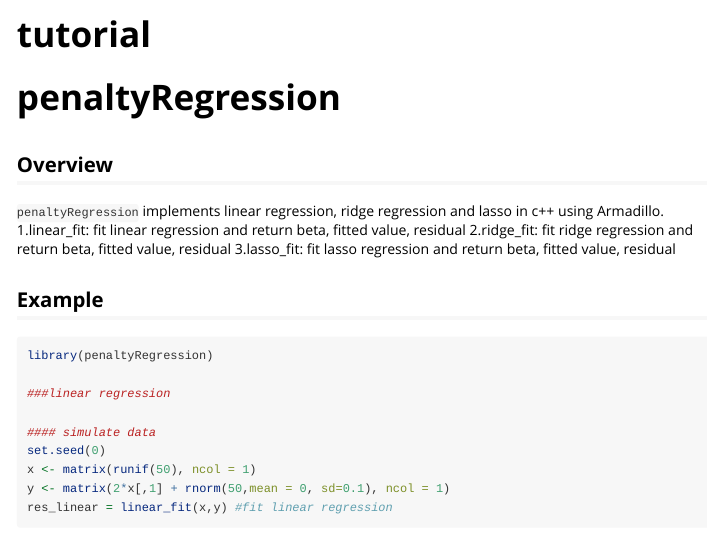
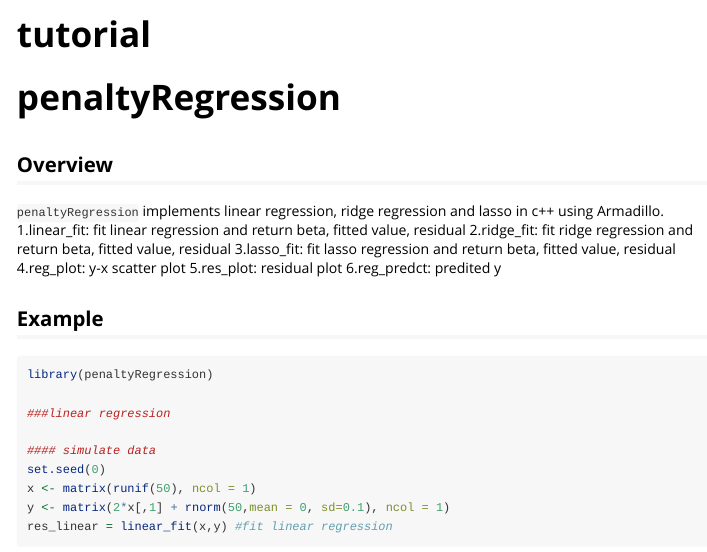
Before and after one commit to schi006/penaltyRegression, an R Markdown document (vignettes/tutorial.Rmd): the page in a window 1100 px wide, from its top. Rendered offline with R 4.5, knitr and Pandoc, with nearby package versions; some code elsewhere in the file could not run offline; long lines of code are wrapped.

Commit message:
Update tutorial.Rmd

````diff
--- a/vignettes/tutorial.Rmd
+++ b/vignettes/tutorial.Rmd
@@ -21,6 +21,9 @@ knitr::opts_chunk$set(
 1.linear_fit: fit linear regression and return beta, fitted value, residual
 2.ridge_fit: fit ridge regression and return beta, fitted value, residual
 3.lasso_fit: fit lasso regression and return beta, fitted value, residual
+4.reg_plot: y-x scatter plot
+5.res_plot: residual plot
+6.reg_predct: predited y
 
 ## Example
 ```{r}
````
